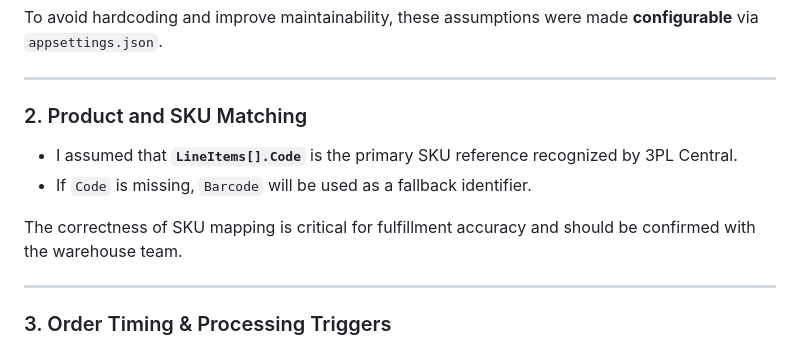
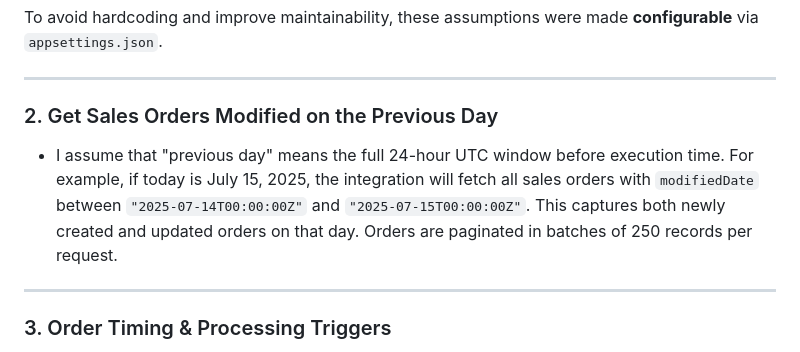
Before and after one commit to BowieTech/BeaconWorld_Web_Test, a Markdown page: README.md, the part around the change printed below. Drawn GitHub-style.

```diff
--- a/README.md
+++ b/README.md
@@ -180,12 +180,8 @@ To avoid hardcoding and improve maintainability, these assumptions were made **c
 
 ---
 
-### 2.  Product and SKU Matching
-
-- I assumed that **`LineItems[].Code`** is the primary SKU reference recognized by 3PL Central.
-- If `Code` is missing, `Barcode` will be used as a fallback identifier.
-
-The correctness of SKU mapping is critical for fulfillment accuracy and should be confirmed with the warehouse team.
+### 2.  Get Sales Orders Modified on the Previous Day
+- I assume that "previous day" means the full 24-hour UTC window before execution time. For example, if today is July 15, 2025, the integration will fetch all sales orders with `modifiedDate` between `"2025-07-14T00:00:00Z"` and `"2025-07-15T00:00:00Z"`. This captures both newly created and updated orders on that day. Orders are paginated in batches of 250 records per request.
 
 ---
 
```
Also changed, not shown: other parts of README.md (+24 -22 lines).
